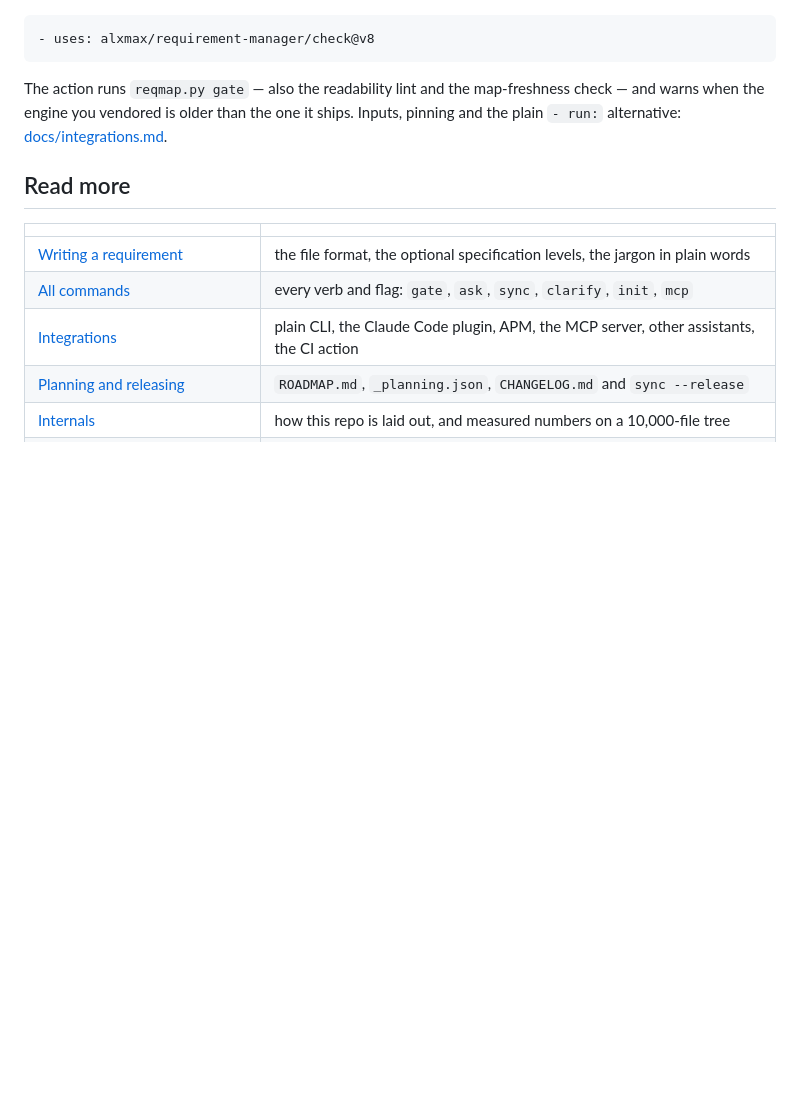
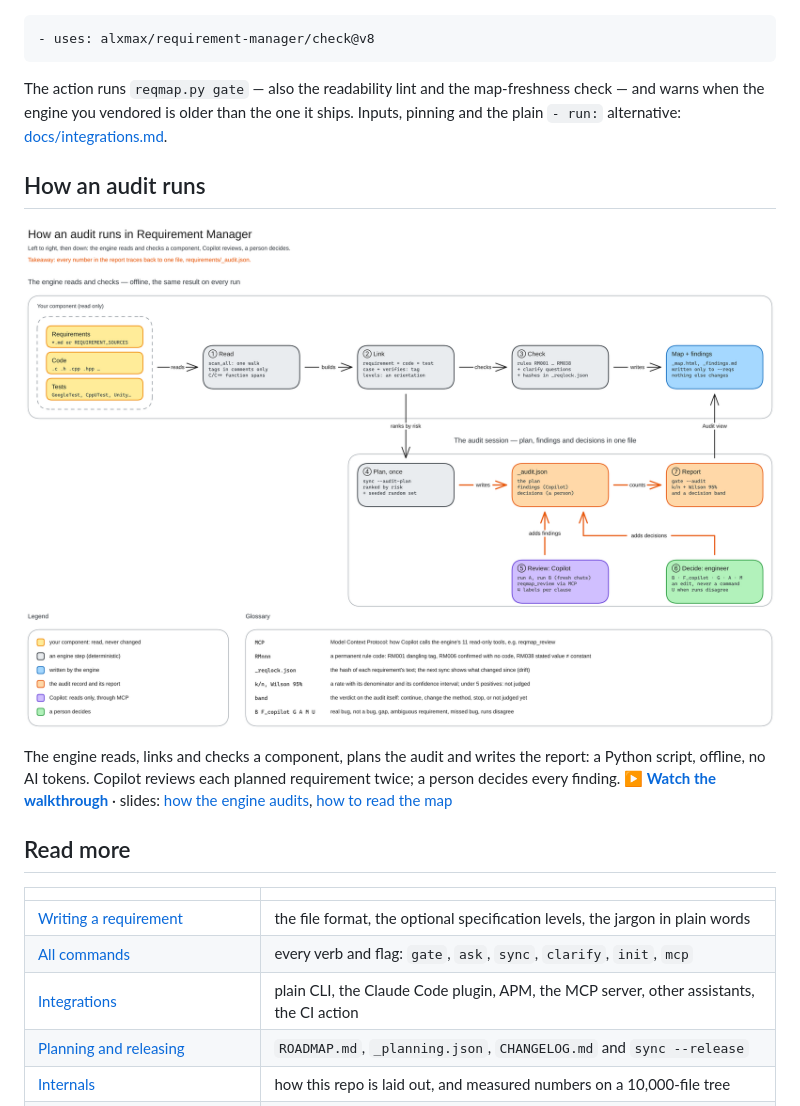
Before and after one commit to alxmax/Requirement-manager, a Markdown page: README.md, the part around the change. Drawn GitHub-style; pictures changed too: docs/requirement-manager-audit-engine.png (added); blank space fills up the shorter version.

Commit message:
Architecture page: the audit walkthrough, the audit diagram and the slides
- docs/architecture.html: the video section leads with the full audit-mode
  walkthrough (11:33); the first presentation stays below it. Both players
  hide the download button, picture-in-picture and the context menu.
  A new "How an audit runs" section shows the audit flow diagram, with a
  nav link, and the slides are linked under the video.
- README.md: a "How an audit runs" section with the diagram, a link to the
  walkthrough and the two slide decks.
- docs/: the video (32 MB), the diagram (PNG) and two PDFs: how the engine
  works in an audit, and how to read the map.

Docs only: no engine, skill or version change.

Co-Authored-By: Claude Opus 5.5 <noreply@anthropic.com>
Claude-Session: https://claude.ai/code/session_016JoYh53PF9mnSv5whQ6boL

```diff
--- a/README.md
+++ b/README.md
@@ -103,6 +103,16 @@ The action runs `reqmap.py gate` — also the readability lint and the map-fresh
 and warns when the engine you vendored is older than the one it ships. Inputs, pinning and
 the plain `- run:` alternative: [docs/integrations.md](docs/integrations.md).
 
+## How an audit runs
+
+[![How an audit runs in Requirement Manager](docs/requirement-manager-audit-engine.png)](docs/requirement-manager-audit-engine.png)
+
+The engine reads, links and checks a component, plans the audit and writes the report: a Python
+script, offline, no AI tokens. Copilot reviews each planned requirement twice; a person decides
+every finding. **▶ [Watch the walkthrough](https://alxmax.github.io/Requirement-manager/architecture.html#video)**
+· slides: [how the engine audits](docs/RequirementManager_How_The_Engine_Audits.pdf),
+[how to read the map](docs/RequirementManager_How_To_Read_The_Map.pdf)
+
 ## Read more
 
 | | |
```
Also changed, not shown: 4 other files.
